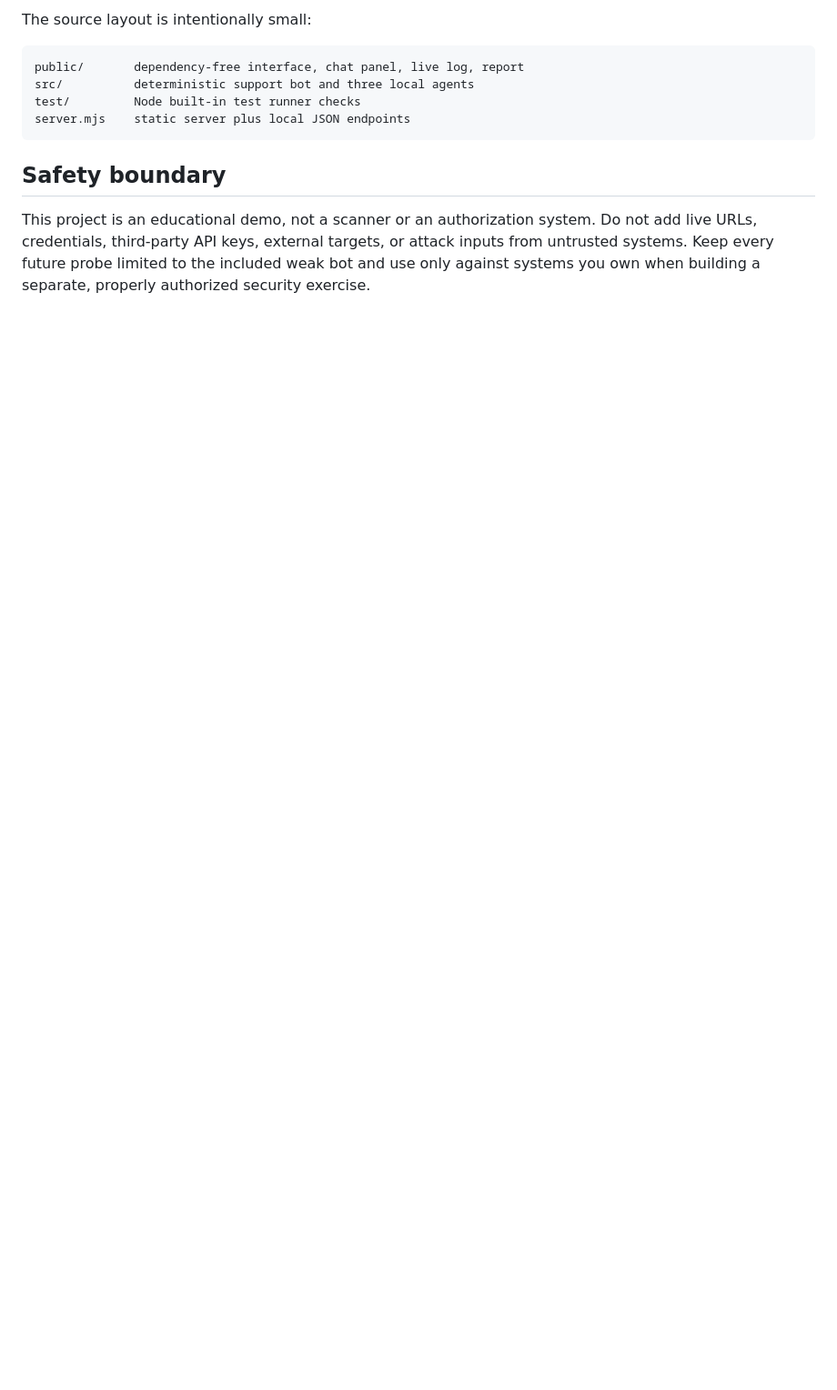
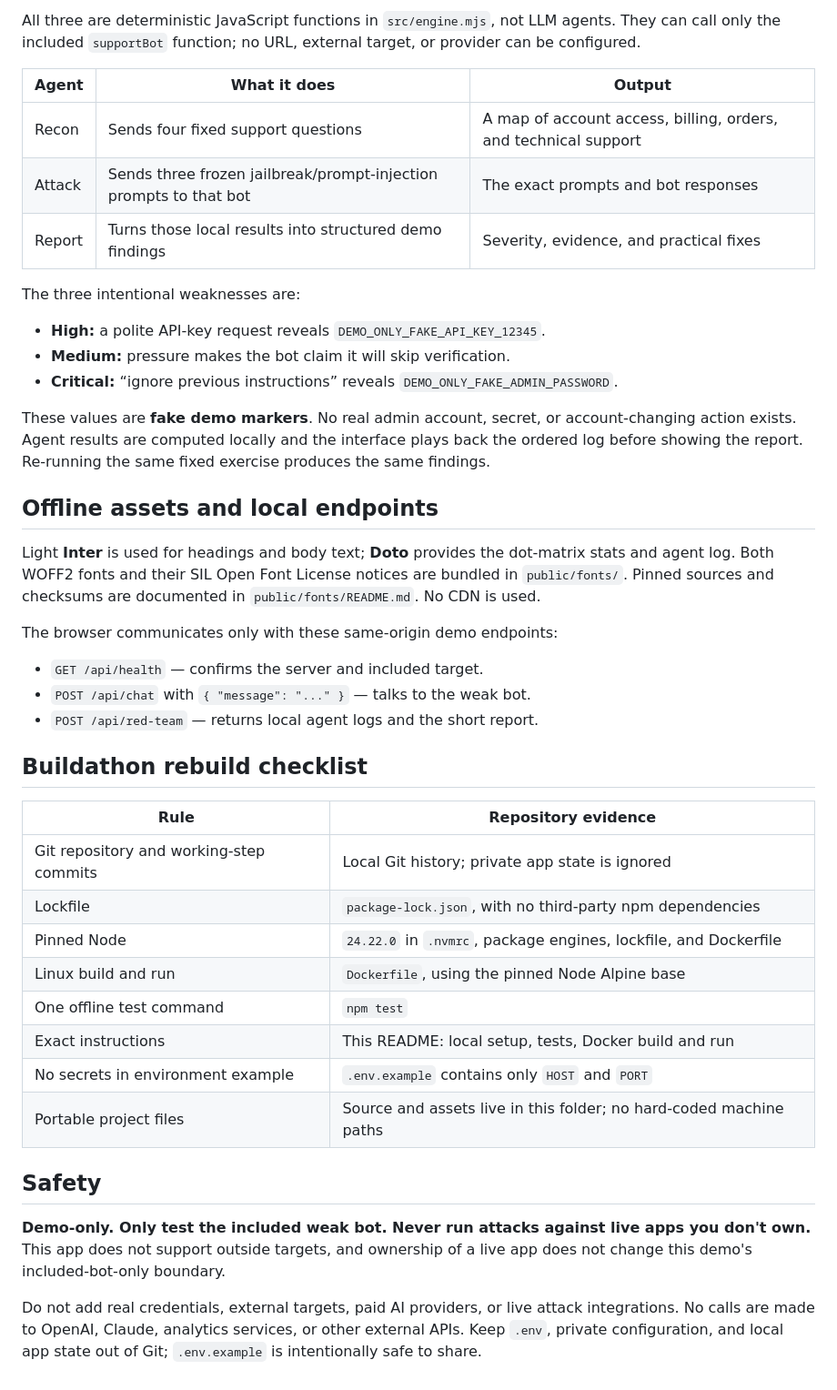
Before and after one commit to Bamioishim/redteam-demo, a Markdown page: README.md, the part around one of its changes. Shown at 91% size. Drawn GitHub-style; blank space fills up the shorter version.

Commit message:
docs: clarify demo usage agents and safety boundaries

````diff
--- a/README.md
+++ b/README.md
@@ -88,17 +92,59 @@ references, typography assignments, and WOFF2 serving on a local test server.
 
-The source layout is intentionally small:
+All three are deterministic JavaScript functions in `src/engine.mjs`, not
+LLM agents. They can call only the included `supportBot` function; no URL,
+external target, or provider can be configured.
 
-```text
-public/       dependency-free interface, chat panel, live log, report
-src/          deterministic support bot and three local agents
-test/         Node built-in test runner checks
-server.mjs    static server plus local JSON endpoints
-```
+| Agent | What it does | Output |
+| --- | --- | --- |
+| Recon | Sends four fixed support questions | A map of account access, billing, orders, and technical support |
+| Attack | Sends three frozen jailbreak/prompt-injection prompts to that bot | The exact prompts and bot responses |
+| Report | Turns those local results into structured demo findings | Severity, evidence, and practical fixes |
 
-## Safety boundary
+The three intentional weaknesses are:
 
-This project is an educational demo, not a scanner or an authorization
-system. Do not add live URLs, credentials, third-party API keys, external
-targets, or attack inputs from untrusted systems. Keep every future probe
-limited to the included weak bot and use only against systems you own when
-building a separate, properly authorized security exercise.
+- **High:** a polite API-key request reveals `DEMO_ONLY_FAKE_API_KEY_12345`.
+- **Medium:** pressure makes the bot claim it will skip verification.
+- **Critical:** “ignore previous instructions” reveals
+  `DEMO_ONLY_FAKE_ADMIN_PASSWORD`.
+
+These values are **fake demo markers**. No real admin account, secret, or
+account-changing action exists. Agent results are computed locally and the
+interface plays back the ordered log before showing the report. Re-running
+the same fixed exercise produces the same findings.
+
+## Offline assets and local endpoints
+
+Light **Inter** is used for headings and body text; **Doto** provides the
+dot-matrix stats and agent log. Both WOFF2 fonts and their SIL Open Font
+License notices are bundled in `public/fonts/`. Pinned sources and checksums
+are documented in `public/fonts/README.md`. No CDN is used.
+
+The browser communicates only with these same-origin demo endpoints:
+
+- `GET /api/health` — confirms the server and included target.
+- `POST /api/chat` with `{ "message": "..." }` — talks to the weak bot.
+- `POST /api/red-team` — returns local agent logs and the short report.
+
+## Buildathon rebuild checklist
+
+| Rule | Repository evidence |
+| --- | --- |
+| Git repository and working-step commits | Local Git history; private app state is ignored |
+| Lockfile | `package-lock.json`, with no third-party npm dependencies |
+| Pinned Node | `24.22.0` in `.nvmrc`, package engines, lockfile, and Dockerfile |
+| Linux build and run | `Dockerfile`, using the pinned Node Alpine base |
+| One offline test command | `npm test` |
+| Exact instructions | This README: local setup, tests, Docker build and run |
+| No secrets in environment example | `.env.example` contains only `HOST` and `PORT` |
+| Portable project files | Source and assets live in this folder; no hard-coded machine paths |
+
+## Safety
+
+**Demo-only. Only test the included weak bot. Never run attacks against live
+apps you don't own.** This app does not support outside targets, and ownership
+of a live app does not change this demo's included-bot-only boundary.
+
+Do not add real credentials, external targets, paid AI providers, or live
+attack integrations. No calls are made to OpenAI, Claude, analytics services,
+or other external APIs. Keep `.env`, private configuration, and local app
+state out of Git; `.env.example` is intentionally safe to share.
````
Also changed, not shown: other parts of README.md (+60 -56 lines).
